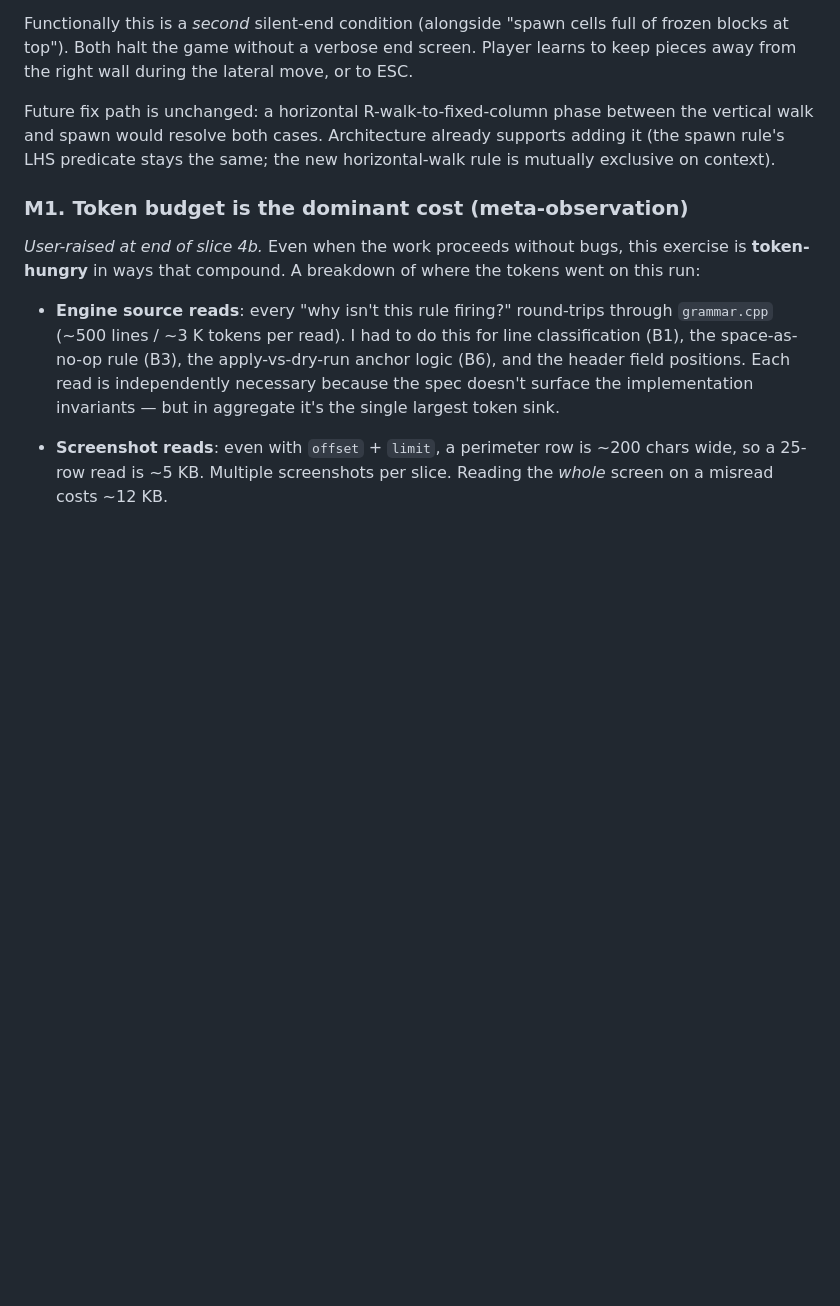
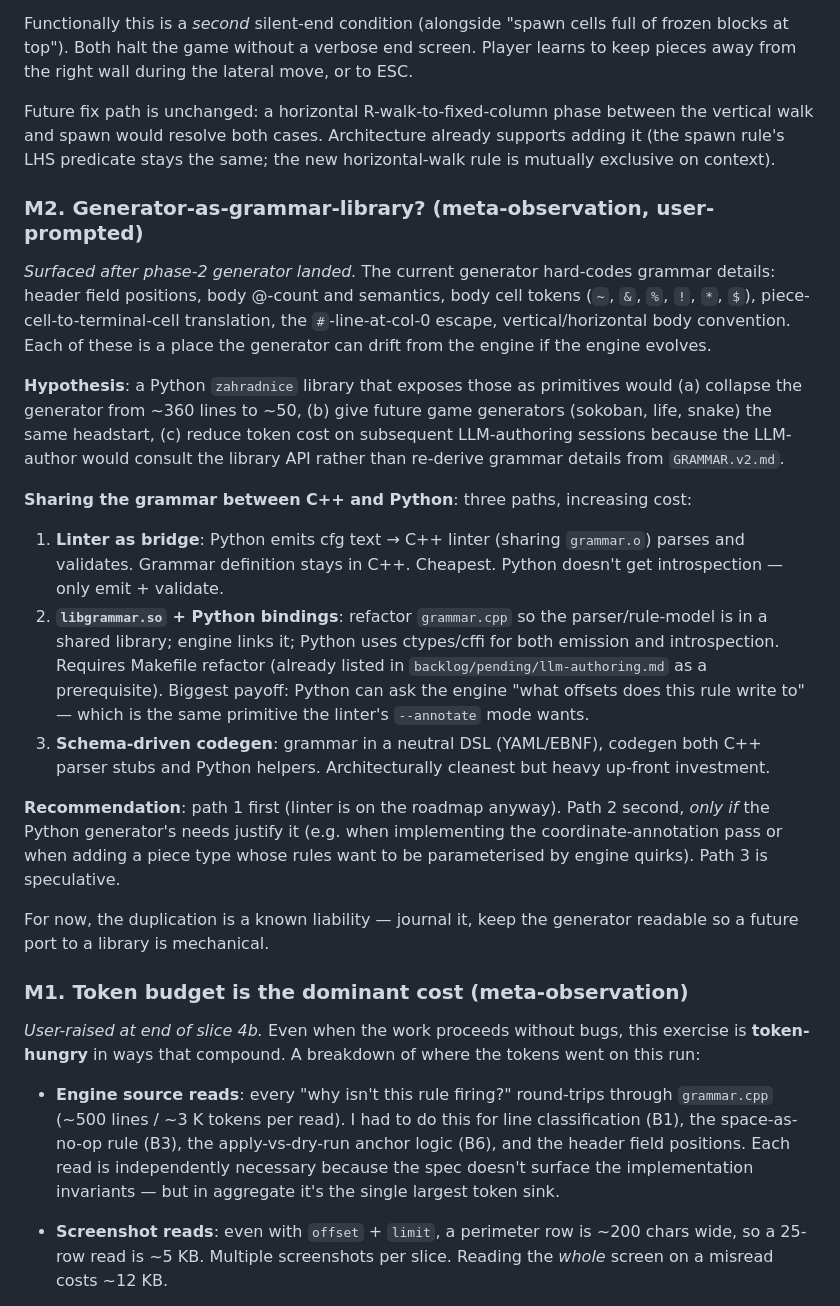
Before and after one commit to popojan/zahradnice, a Markdown page: backlog/research/tetris-exercise-friction.md, the part around the change. GitHub-like rendering; blank space fills up the shorter version.

Commit message:
journal: M2 — generator-as-grammar-library tooling direction
Co-Authored-By: Claude Opus 4.7 (1M context) <noreply@anthropic.com>

```diff
--- a/backlog/research/tetris-exercise-friction.md
+++ b/backlog/research/tetris-exercise-friction.md
@@ -238,6 +238,47 @@ between the vertical walk and spawn would resolve both cases. Architecture
 already supports adding it (the spawn rule's LHS predicate stays the same;
 the new horizontal-walk rule is mutually exclusive on context).
 
+### M2. Generator-as-grammar-library? (meta-observation, user-prompted)
+*Surfaced after phase-2 generator landed.*
+The current generator hard-codes grammar details: header field positions,
+body @-count and semantics, body cell tokens (`~`, `&`, `%`, `!`, `*`,
+`$`), piece-cell-to-terminal-cell translation, the `#`-line-at-col-0
+escape, vertical/horizontal body convention. Each of these is a place
+the generator can drift from the engine if the engine evolves.
+
+**Hypothesis**: a Python `zahradnice` library that exposes those as
+primitives would (a) collapse the generator from ~360 lines to ~50, (b)
+give future game generators (sokoban, life, snake) the same headstart,
+(c) reduce token cost on subsequent LLM-authoring sessions because the
+LLM-author would consult the library API rather than re-derive grammar
+details from `GRAMMAR.v2.md`.
+
+**Sharing the grammar between C++ and Python**: three paths, increasing
+cost:
+
+1. **Linter as bridge**: Python emits cfg text → C++ linter (sharing
+   `grammar.o`) parses and validates. Grammar definition stays in C++.
+   Cheapest. Python doesn't get introspection — only emit + validate.
+2. **`libgrammar.so` + Python bindings**: refactor `grammar.cpp` so the
+   parser/rule-model is in a shared library; engine links it; Python
+   uses ctypes/cffi for both emission and introspection. Requires
+   Makefile refactor (already listed in `backlog/pending/llm-authoring.md`
+   as a prerequisite). Biggest payoff: Python can ask the engine
+   "what offsets does this rule write to" — which is the same primitive
+   the linter's `--annotate` mode wants.
+3. **Schema-driven codegen**: grammar in a neutral DSL (YAML/EBNF),
+   codegen both C++ parser stubs and Python helpers. Architecturally
+   cleanest but heavy up-front investment.
+
+**Recommendation**: path 1 first (linter is on the roadmap anyway).
+Path 2 second, *only if* the Python generator's needs justify it (e.g.
+when implementing the coordinate-annotation pass or when adding a piece
+type whose rules want to be parameterised by engine quirks). Path 3 is
+speculative.
+
+For now, the duplication is a known liability — journal it, keep the
+generator readable so a future port to a library is mechanical.
+
 ### M1. Token budget is the dominant cost (meta-observation)
 *User-raised at end of slice 4b.*
 Even when the work proceeds without bugs, this exercise is **token-hungry**
```
